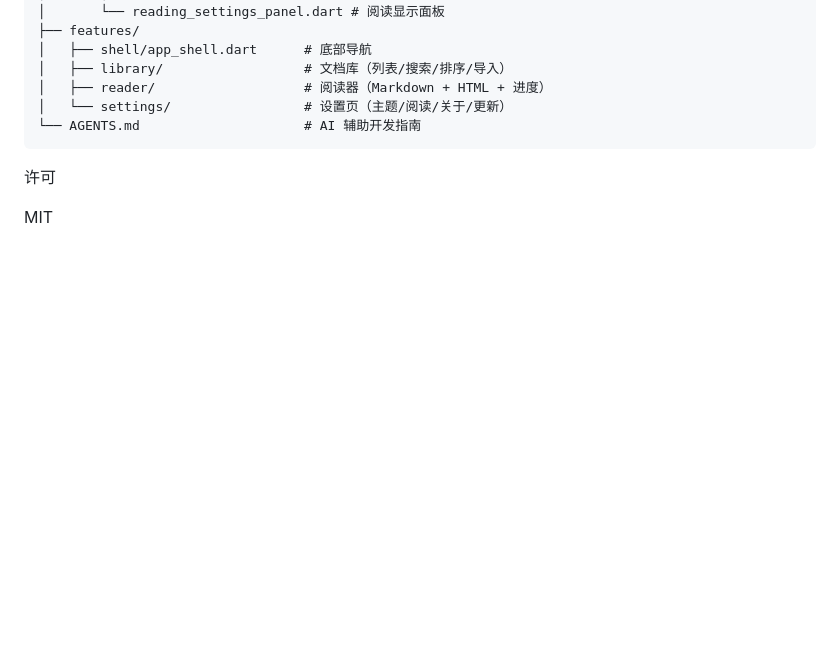
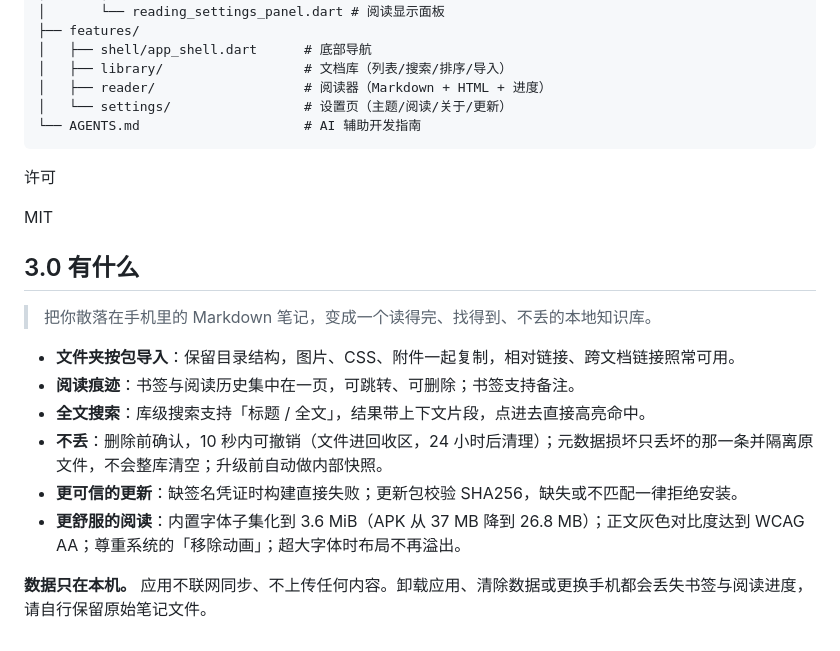
Before and after one commit to alexopenfan-xiaxin/jianxi-reader, a Markdown page: README.md, the part around the change. Drawn GitHub-style; blank space fills up the shorter version.

```diff
--- a/README.md
+++ b/README.md
@@ -109,3 +109,16 @@ lib/
 许可
 
 MIT
+
+## 3.0 有什么
+
+> 把你散落在手机里的 Markdown 笔记，变成一个读得完、找得到、不丢的本地知识库。
+
+- **文件夹按包导入**：保留目录结构，图片、CSS、附件一起复制，相对链接、跨文档链接照常可用。
+- **阅读痕迹**：书签与阅读历史集中在一页，可跳转、可删除；书签支持备注。
+- **全文搜索**：库级搜索支持「标题 / 全文」，结果带上下文片段，点进去直接高亮命中。
+- **不丢**：删除前确认，10 秒内可撤销（文件进回收区，24 小时后清理）；元数据损坏只丢坏的那一条并隔离原文件，不会整库清空；升级前自动做内部快照。
+- **更可信的更新**：缺签名凭证时构建直接失败；更新包校验 SHA256，缺失或不匹配一律拒绝安装。
+- **更舒服的阅读**：内置字体子集化到 3.6 MiB（APK 从 37 MB 降到 26.8 MB）；正文灰色对比度达到 WCAG AA；尊重系统的「移除动画」；超大字体时布局不再溢出。
+
+**数据只在本机。** 应用不联网同步、不上传任何内容。卸载应用、清除数据或更换手机都会丢失书签与阅读进度，请自行保留原始笔记文件。
```
Also changed, not shown: docs/3.0-readiness.md (+18 -0 lines).
